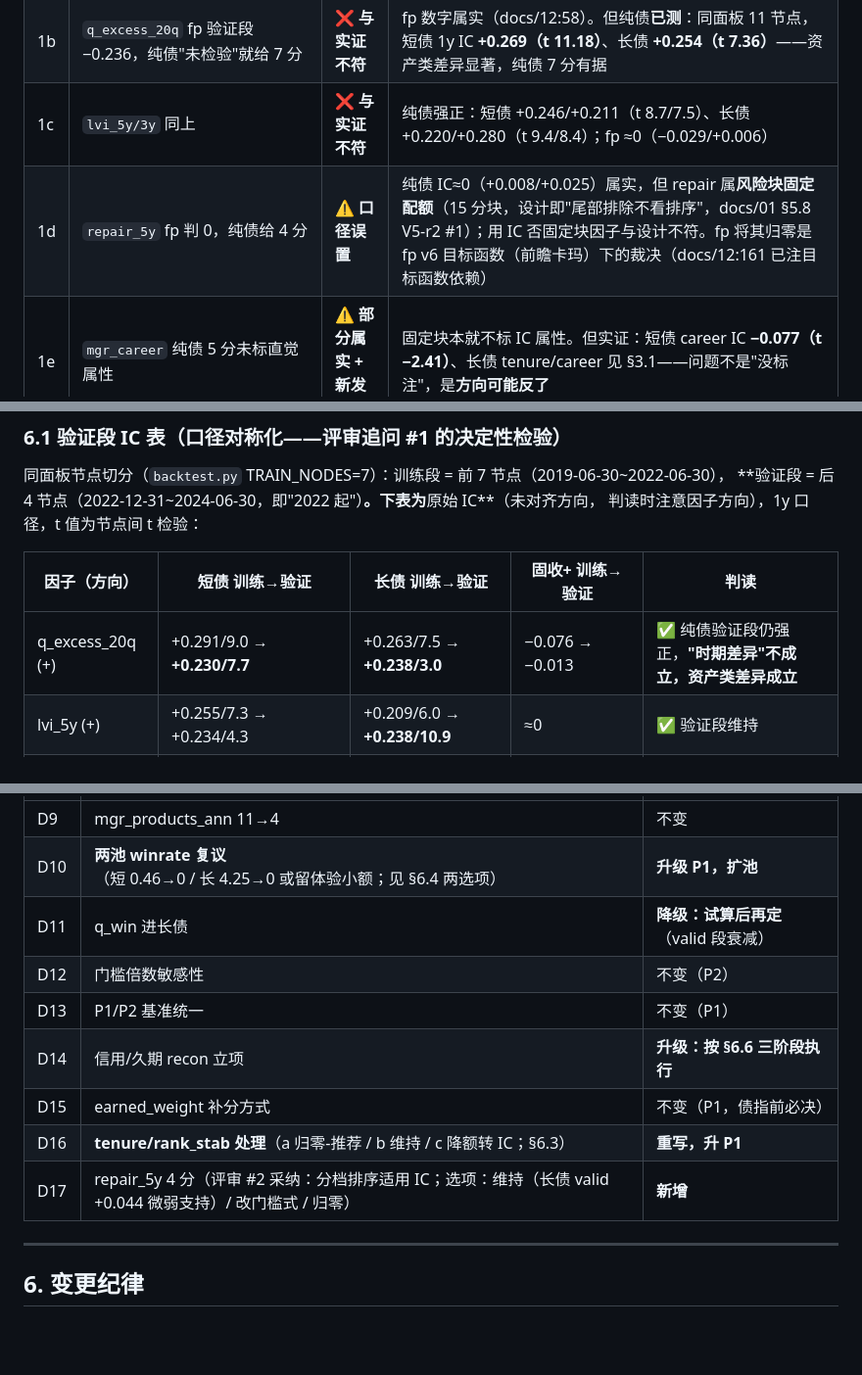
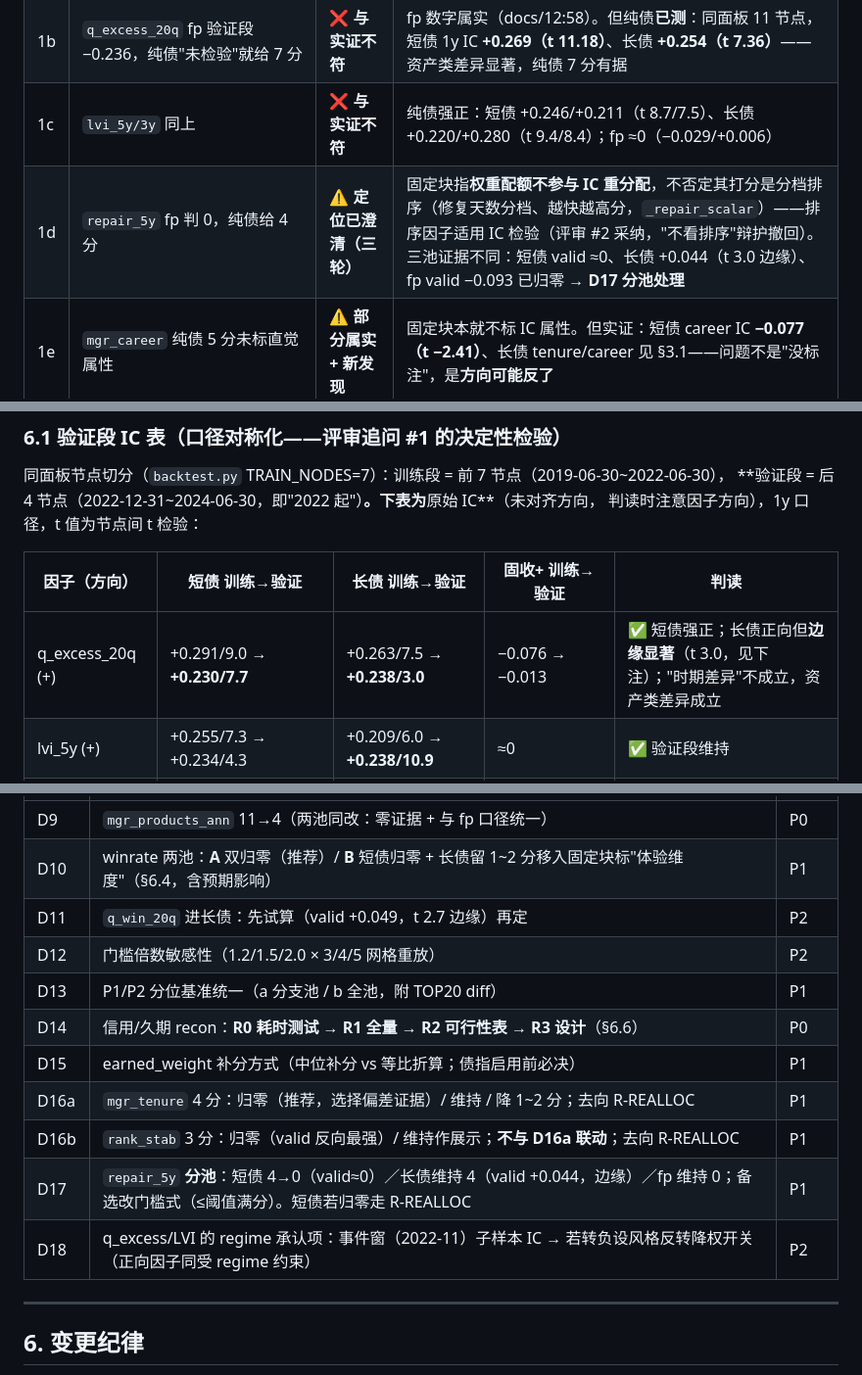
Before and after one commit to huyuming09-collab/fund-screener, a Markdown page: docs/14-两债池评审核验与优化路线.md, 3 parts joined by grey strips. Shown at 98% size. Drawn GitHub-style; blank space fills up the shorter version.

```diff
--- a/docs/14-两债池评审核验与优化路线.md
+++ b/docs/14-两债池评审核验与优化路线.md
@@ -41,7 +41,7 @@ q_win 进长债降级；M2 recon 升级为三阶段；拍板清单扩至 D17。
 | 1a | `mgr_products_ann` 纯债 11 分无回测证据，fp 已自认零证据降 11→4 | ⚠️ **部分属实** | 零证据属实：`backtestable_weights` 明确剔除该因子（"不可无偏回溯"）。但"未过滤非纯债产品"**不属实**——v5.6 起 `data._is_bond_like`（data.py:419）全局过滤，缓存 `mgrprod_v2`，两池同享（权益/未知类型产品不进中位数）。权重分歧属实 → 拍板 D9 |
 | 1b | `q_excess_20q` fp 验证段 −0.236，纯债"未检验"就给 7 分 | ❌ **与实证不符** | fp 数字属实（docs/12:58）。但纯债**已测**：同面板 11 节点，短债 1y IC **+0.269（t 11.18）**、长债 **+0.254（t 7.36）**——资产类差异显著，纯债 7 分有据 |
 | 1c | `lvi_5y/3y` 同上 | ❌ **与实证不符** | 纯债强正：短债 +0.246/+0.211（t 8.7/7.5）、长债 +0.220/+0.280（t 9.4/8.4）；fp ≈0（−0.029/+0.006） |
-| 1d | `repair_5y` fp 判 0，纯债给 4 分 | ⚠️ **口径误置** | 纯债 IC≈0（+0.008/+0.025）属实，但 repair 属**风险块固定配额**（15 分块，设计即"尾部排除不看排序"，docs/01 §5.8 V5-r2 #1）；用 IC 否固定块因子与设计不符。fp 将其归零是 fp v6 目标函数（前瞻卡玛）下的裁决（docs/12:161 已注目标函数依赖） |
+| 1d | `repair_5y` fp 判 0，纯债给 4 分 | ⚠️ **定位已澄清（三轮）** | 固定块指**权重配额不参与 IC 重分配**，不否定其打分是分档排序（修复天数分档、越快越高分，`_repair_scalar`）——排序因子适用 IC 检验（评审 #2 采纳，"不看排序"辩护撤回）。三池证据不同：短债 valid ≈0、长债 +0.044（t 3.0 边缘）、fp valid −0.093 已归零 → **D17 分池处理** |
 | 1e | `mgr_career` 纯债 5 分未标直觉属性 | ⚠️ **部分属实 + 新发现** | 固定块本就不标 IC 属性。但实证：短债 career IC **−0.077（t −2.41）**、长债 tenure/career 见 §3.1——问题不是"没标注"，是**方向可能反了** |
 | 1f | `inst_ratio`/`fund_scale` fp 2/4、纯债 0，标准不一致 | ⚠️ **部分属实** | 不一致属实。原因：两因子在回测剔除名单（不可无偏回溯）；且纯债池机构占比普遍高（90% 悬崖语义不同）。对齐需新证据 → P2 项 |
 
@@ -154,7 +154,7 @@ q_win 进长债降级；M2 recon 升级为三阶段；拍板清单扩至 D17。
 
 | 因子（方向） | 短债 训练→验证 | 长债 训练→验证 | 固收+ 训练→验证 | 判读 |
 |---|---|---|---|---|
-| q_excess_20q (+) | +0.291/9.0 → **+0.230/7.7** | +0.263/7.5 → **+0.238/3.0** | −0.076 → −0.013 | ✅ 纯债验证段仍强正，**"时期差异"不成立，资产类差异成立** |
+| q_excess_20q (+) | +0.291/9.0 → **+0.230/7.7** | +0.263/7.5 → **+0.238/3.0** | −0.076 → −0.013 | ✅ 短债强正；长债正向但**边缘显著**（t 3.0，见下注）；"时期差异"不成立，资产类差异成立 |
 | lvi_5y (+) | +0.255/7.3 → +0.234/4.3 | +0.209/6.0 → **+0.238/10.9** | ≈0 | ✅ 验证段维持 |
 | lvi_3y (+) | +0.246/6.7 → +0.157/5.2 | +0.315/7.9 → +0.221/4.3 | ≈0 | ✅ 验证段维持（幅度收窄） |
 | yearly_5y (+) | +0.307/14.3 → +0.302/8.0 | +0.277/6.9 → +0.253/11.1 | ≈0 | ✅ 全段强正 |
@@ -226,13 +250,15 @@ rank_stab（3 分）同表讨论。
 |---|---|---|
-| D9 | mgr_products_ann 11→4 | 不变 |
-| D10 | **两池 winrate 复议**（短 0.46→0 / 长 4.25→0 或留体验小额；见 §6.4 两选项） | **升级 P1，扩池** |
-| D11 | q_win 进长债 | **降级：试算后再定**（valid 段衰减） |
-| D12 | 门槛倍数敏感性 | 不变（P2） |
-| D13 | P1/P2 基准统一 | 不变（P1） |
-| D14 | 信用/久期 recon 立项 | **升级：按 §6.6 三阶段执行** |
-| D15 | earned_weight 补分方式 | 不变（P1，债指前必决） |
-| D16 | **tenure/rank_stab 处理**（a 归零-推荐 / b 维持 / c 降额转 IC；§6.3） | **重写，升 P1** |
-| D17 | repair_5y 4 分（评审 #2 采纳：分档排序适用 IC；选项：维持（长债 valid +0.044 微弱支持）/ 改门槛式 / 归零） | **新增** |
+| D9 | `mgr_products_ann` 11→4（两池同改：零证据 + 与 fp 口径统一） | P0 |
+| D10 | winrate 两池：**A** 双归零（推荐）/ **B** 短债归零 + 长债留 1~2 分移入固定块标"体验维度"（§6.4，含预期影响） | P1 |
+| D11 | `q_win_20q` 进长债：先试算（valid +0.049，t 2.7 边缘）再定 | P2 |
+| D12 | 门槛倍数敏感性（1.2/1.5/2.0 × 3/4/5 网格重放） | P2 |
+| D13 | P1/P2 分位基准统一（a 分支池 / b 全池，附 TOP20 diff） | P1 |
+| D14 | 信用/久期 recon：**R0 耗时测试 → R1 全量 → R2 可行性表 → R3 设计**（§6.6） | P0 |
+| D15 | earned_weight 补分方式（中位补分 vs 等比折算；债指启用前必决） | P1 |
+| D16a | `mgr_tenure` 4 分：归零（推荐，选择偏差证据）/ 维持 / 降 1~2 分；去向 R-REALLOC | P1 |
+| D16b | `rank_stab` 3 分：归零（valid 反向最强）/ 维持作展示；**不与 D16a 联动**；去向 R-REALLOC | P1 |
+| D17 | `repair_5y` **分池**：短债 4→0（valid≈0）／长债维持 4（valid +0.044，边缘）／fp 维持 0；备选改门槛式（≤阈值满分）。短债若归零走 R-REALLOC | P1 |
+| D18 | q_excess/LVI 的 regime 承认项：事件窗（2022-11）子样本 IC → 若转负设风格反转降权开关（正向因子同受 regime 约束） | P2 |
 
 ---
 
```
Also changed, not shown: other parts of docs/14-两债池评审核验与优化路线.md (+36 -12 lines), STATUS.md (+11 -0 lines).
